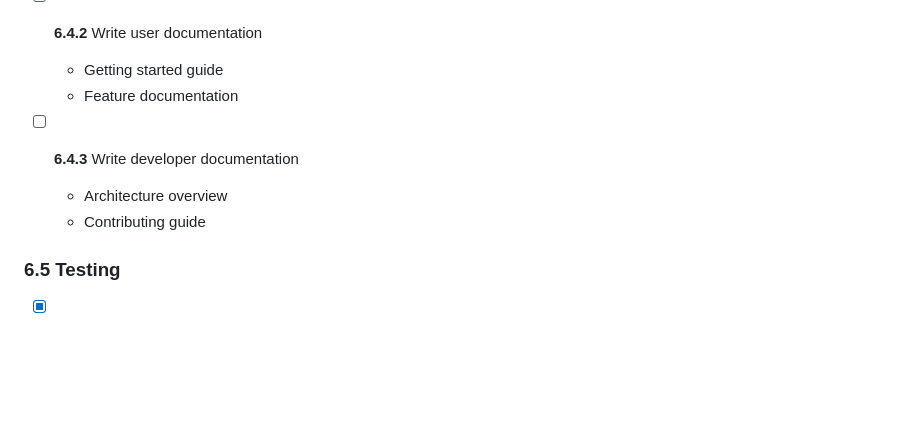
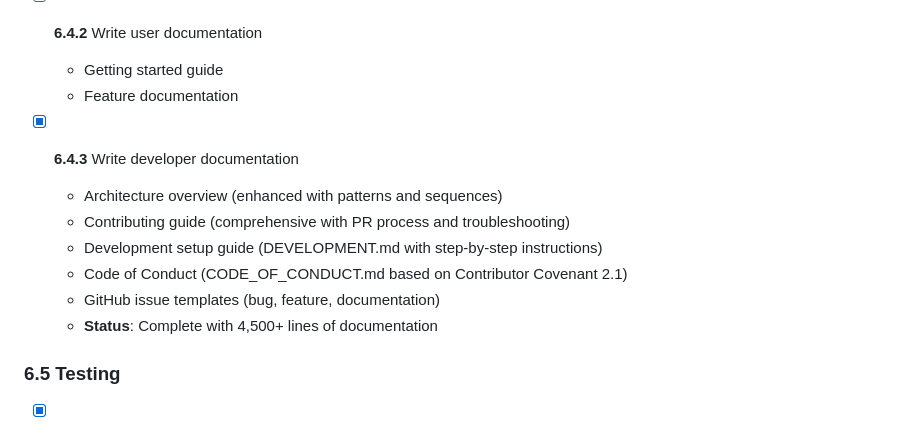
Before and after one commit to ht2-io/rmotly, a Markdown page: TASKS.md, the part around the change. Drawn GitHub-style; blank space fills up the shorter version.

```diff
--- a/TASKS.md
+++ b/TASKS.md
@@ -748,9 +748,13 @@ This document defines all tasks required to build the Rmotly system. Tasks are o
   - Getting started guide
   - Feature documentation
 
-- [ ] **6.4.3** Write developer documentation
-  - Architecture overview
-  - Contributing guide
+- [x] **6.4.3** Write developer documentation
+  - Architecture overview (enhanced with patterns and sequences)
+  - Contributing guide (comprehensive with PR process and troubleshooting)
+  - Development setup guide (DEVELOPMENT.md with step-by-step instructions)
+  - Code of Conduct (CODE_OF_CONDUCT.md based on Contributor Covenant 2.1)
+  - GitHub issue templates (bug, feature, documentation)
+  - **Status**: Complete with 4,500+ lines of documentation
 
 ### 6.5 Testing
 
```
Also changed, not shown: CONTRIBUTING.md (+5 -3 lines), README.md (+9 -0 lines).
